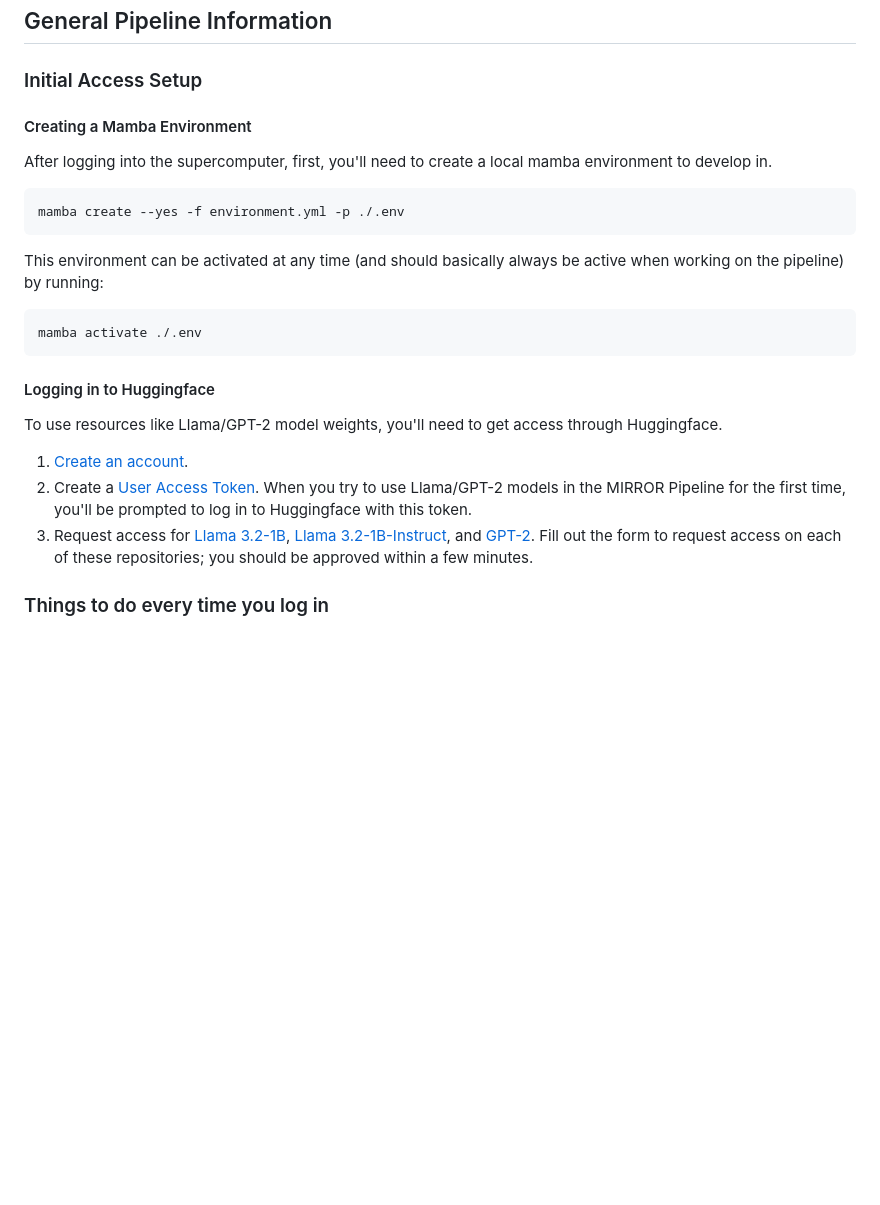
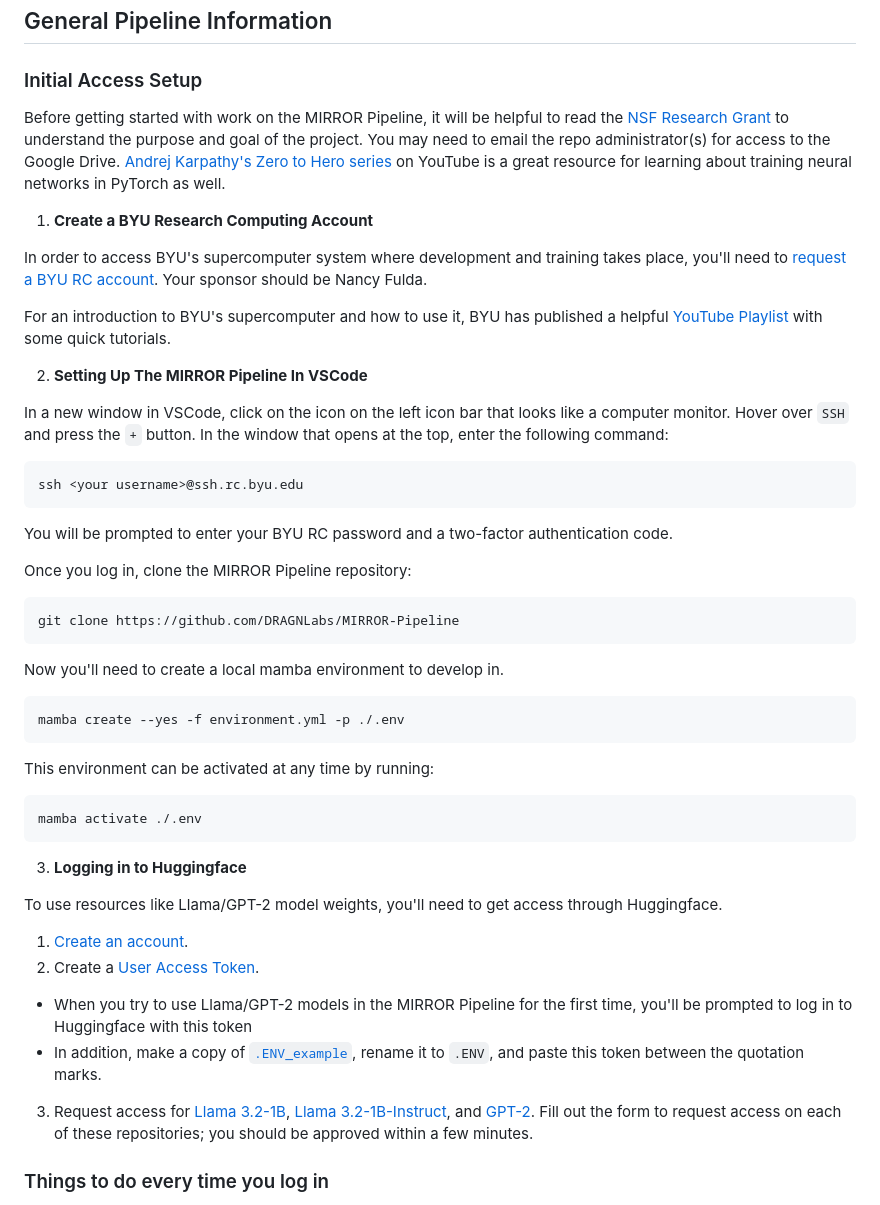
Before and after one commit to DRAGNLabs/MIRROR-Pipeline, a Markdown page: docs/mirror onboarding/mirror onboarding.md, the part around the change. Rendered like a GitHub page; blank space fills up the shorter version.

Commit message:
Finished except for link to NSA research grant

````diff
--- a/docs/mirror onboarding.md
+++ b/docs/mirror onboarding/mirror onboarding.md
@@ -4,26 +4,50 @@
 
 ### Initial Access Setup
 
-#### Creating a Mamba Environment
+Before getting started with work on the MIRROR Pipeline, it will be helpful to read the [NSF Research Grant]() to understand the purpose and goal of the project. You may need to email the repo administrator(s) for access to the Google Drive. [Andrej Karpathy's Zero to Hero series](https://www.youtube.com/playlist?list=PLAqhIrjkxbuWI23v9cThsA9GvCAUhRvKZ) on YouTube is a great resource for learning about training neural networks in PyTorch as well.
 
-After logging into the supercomputer, first, you'll need to create a local mamba environment to develop in.
+1. **Create a BYU Research Computing Account**
 
+In order to access BYU's supercomputer system where development and training takes place, you'll need to [request a BYU RC account](https://rc.byu.edu/account/create/). Your sponsor should be Nancy Fulda.
+
+For an introduction to BYU's supercomputer and how to use it, BYU has published a helpful [YouTube Playlist](https://www.youtube.com/watch?v=i1r9BxHBG0I&list=PL326A5EB4E3B16FED) with some quick tutorials.
+
+2. **Setting Up The MIRROR Pipeline In VSCode**
+
+In a new window in VSCode, click on the icon on the left icon bar that looks like a computer monitor. Hover over `SSH` and press the `+` button. In the window that opens at the top, enter the following command:
+
+```bash
+ssh <your username>@ssh.rc.byu.edu
 ```
+
+You will be prompted to enter your BYU RC password and a two-factor authentication code.
+
+Once you log in, clone the MIRROR Pipeline repository:
+
+```bash
+git clone https://github.com/DRAGNLabs/MIRROR-Pipeline
+```
+
+Now you'll need to create a local mamba environment to develop in.
+
+```bash
 mamba create --yes -f environment.yml -p ./.env
 ```
 
-This environment can be activated at any time (and should basically always be active when working on the pipeline) by running:
+This environment can be activated at any time by running:
 
-```
+```bash
 mamba activate ./.env
 ```
 
-#### Logging in to Huggingface
+3. **Logging in to Huggingface**
 
 To use resources like Llama/GPT-2 model weights, you'll need to get access through Huggingface.
 
 1. [Create an account](https://huggingface.co).
-2. Create a [User Access Token](https://huggingface.co/settings/tokens). When you try to use Llama/GPT-2 models in the MIRROR Pipeline for the first time, you'll be prompted to log in to Huggingface with this token.
+2. Create a [User Access Token](https://huggingface.co/settings/tokens).
+  - When you try to use Llama/GPT-2 models in the MIRROR Pipeline for the first time, you'll be prompted to log in to Huggingface with this token
+  - In addition, make a copy of [`.ENV_example`](../../.ENV_example), rename it to `.ENV`, and paste this token between the quotation marks.
 3. Request access for [Llama 3.2-1B](https://huggingface.co/meta-llama/Llama-3.2-1B), [Llama 3.2-1B-Instruct](https://huggingface.co/meta-llama/Llama-3.2-1B-Instruct), and [GPT-2](https://huggingface.co/openai-community/gpt2). Fill out the form to request access on each of these repositories; you should be approved within a few minutes.
 
 ### Things to do every time you log in
````
Also changed, not shown: docs/mirror onboarding/config-example.md (renamed from docs/config-example.md).
